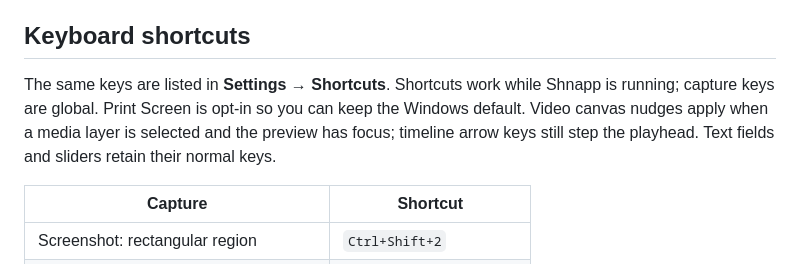
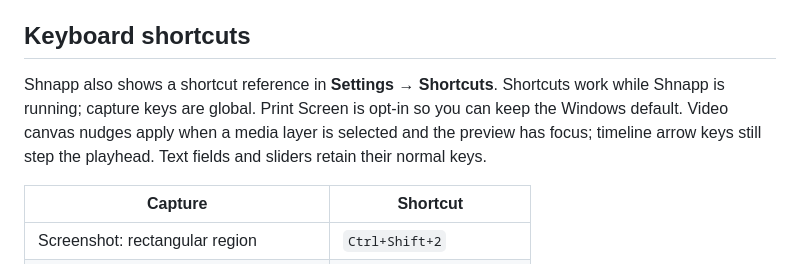
Before and after one commit to Zettersten/shhnap, a Markdown page: README.md, the part around the change. Rendered like a GitHub page.

Commit message:
Consolidate shortcut documentation

```diff
--- a/README.md
+++ b/README.md
@@ -83,7 +83,7 @@ While editing, move to the canvas's left edge to reveal a small gallery over you
 
 ## Keyboard shortcuts
 
-The same keys are listed in **Settings → Shortcuts**. Shortcuts work while Shnapp is running; capture keys are global. Print Screen is opt-in so you can keep the Windows default. Video canvas nudges apply when a media layer is selected and the preview has focus; timeline arrow keys still step the playhead. Text fields and sliders retain their normal keys.
+Shnapp also shows a shortcut reference in **Settings → Shortcuts**. Shortcuts work while Shnapp is running; capture keys are global. Print Screen is opt-in so you can keep the Windows default. Video canvas nudges apply when a media layer is selected and the preview has focus; timeline arrow keys still step the playhead. Text fields and sliders retain their normal keys.
 
 | Capture | Shortcut |
 | --- | --- |
```
Also changed, not shown: DESIGN.md (+3 -5 lines).
